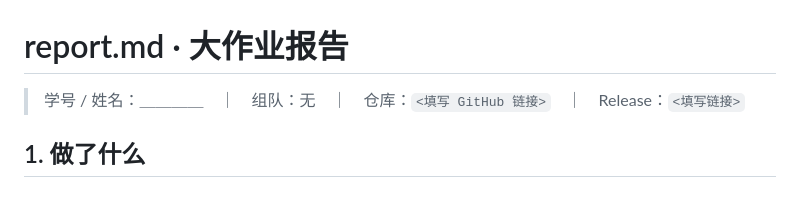
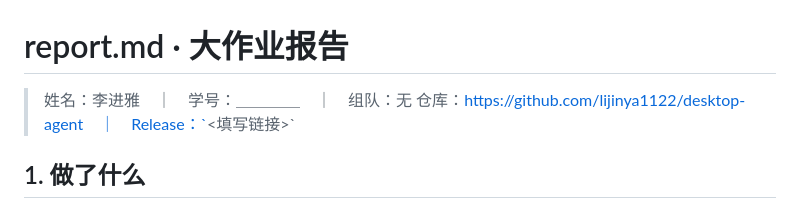
Before and after one commit to lijinya1122/-desktop-agent, a Markdown page: report.md, the part around the change. GitHub-like rendering.

Commit message:
docs: 报告署名与仓库链接

```diff
--- a/report.md
+++ b/report.md
@@ -1,6 +1,7 @@
 # report.md · 大作业报告
 
-> 学号 / 姓名：＿＿＿＿　｜　组队：无　｜　仓库：`<填写 GitHub 链接>`　｜　Release：`<填写链接>`
+> 姓名：李进雅　｜　学号：＿＿＿＿　｜　组队：无
+> 仓库：https://github.com/lijinya1122/desktop-agent　｜　Release：`<填写链接>`
 
 ## 1. 做了什么
 
```
